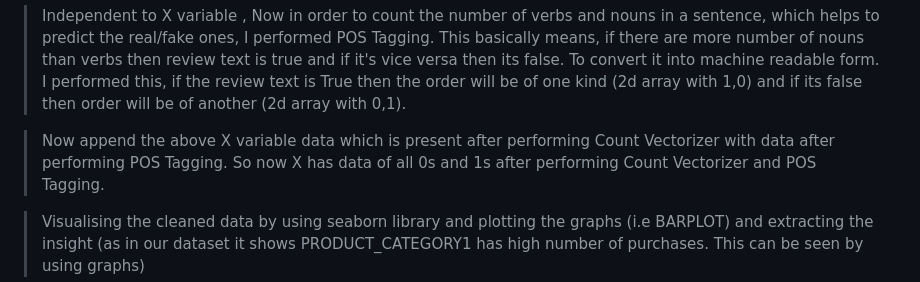
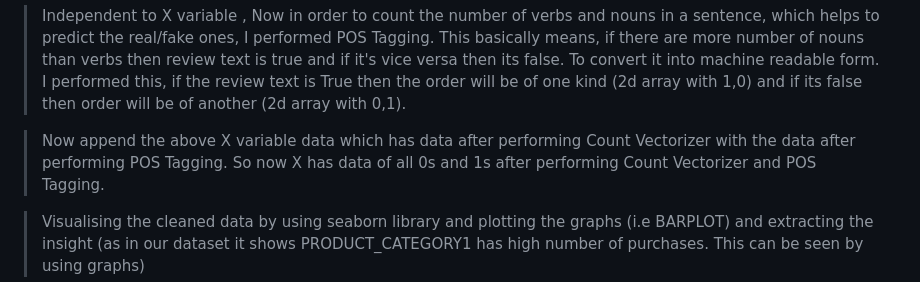
Before and after one commit to Narayana-Royal/Fake_Review, a Markdown page: README.md, the part around the change. Drawn GitHub-style.

```diff
--- a/README.md
+++ b/README.md
@@ -69,7 +69,7 @@
 
 > Independent to X variable , Now in order to count the number of verbs and nouns in a sentence, which helps to predict the real/fake ones, I performed POS Tagging. This basically means, if there are more number of nouns than verbs then review text is true and if it's vice versa then its false. To convert it into machine readable form. I performed this, if the review text is True then the order will be of one kind (2d array with 1,0) and if its false then order will be of another (2d array with 0,1).
 
-> Now append the above X variable data which is present after performing Count Vectorizer with data after performing POS Tagging.
+> Now append the above X variable data which has data after performing Count Vectorizer with the data after performing POS Tagging.
 > So now X has data of all 0s and 1s after performing Count Vectorizer and POS Tagging.
 
 > Visualising the cleaned data by using seaborn library and plotting the graphs (i.e BARPLOT) and extracting the insight (as in our dataset
```
